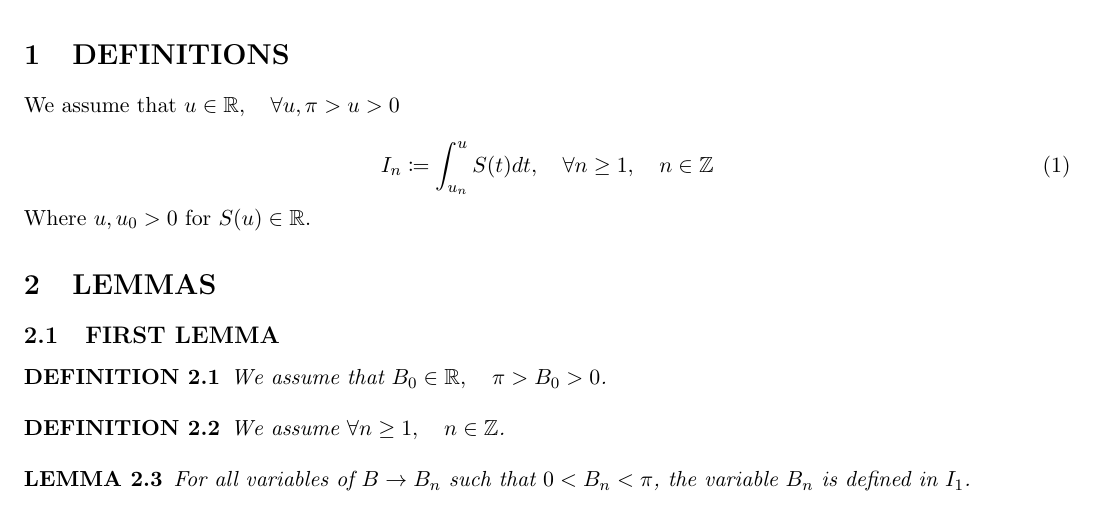
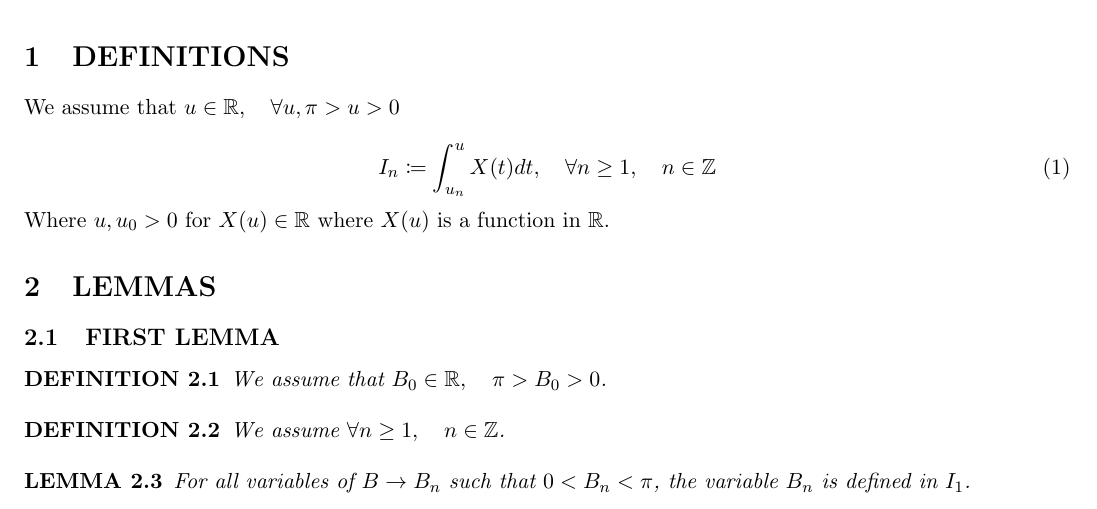
Before and after one commit to publications-and-more/wg, a LaTeX paper (source/dn001.07/paper.tex): part of the page, cut so that both start at the same text. Compiled offline with pdfLaTeX.

Commit message:
chore: new edit on draft.
Signed-off-by: Amlal El Mahrouss <amlal@nekernel.org>

```diff
--- a/source/dn001.07/paper.tex
+++ b/source/dn001.07/paper.tex
@@ -32,14 +28,18 @@
 \end{center}
 \end{abstract}
 
+\begin{center}
+  \rule[0.01cm]{17cm}{0.01cm}
+\end{center}
+
 \section{DEFINITIONS}
 
 We assume that $u \in \mathbb{R}, \quad \forall u, \pi > u > 0$
 
 \begin{equation}
-	I_{n} \coloneqq \int_{u_{n}}^{u} S(t) dt, \quad \forall n \geq 1, \quad n \in \mathbb{Z}
+	I_{n} \coloneqq \int_{u_{n}}^{u} X(t) dt, \quad \forall n \geq 1, \quad n \in \mathbb{Z}
 \end{equation}
-Where $u, u_{0} > 0$ for $S(u) \in \mathbb{R}$.
+Where $u, u_{0} > 0$ for $X(u) \in \mathbb{R}$ where $X(u)$ is a function in $\mathbb{R}$.
 
 \section{LEMMAS}
 
```
Also changed, not shown: source/dn001.07/paper.tex (4 more changed lines).
